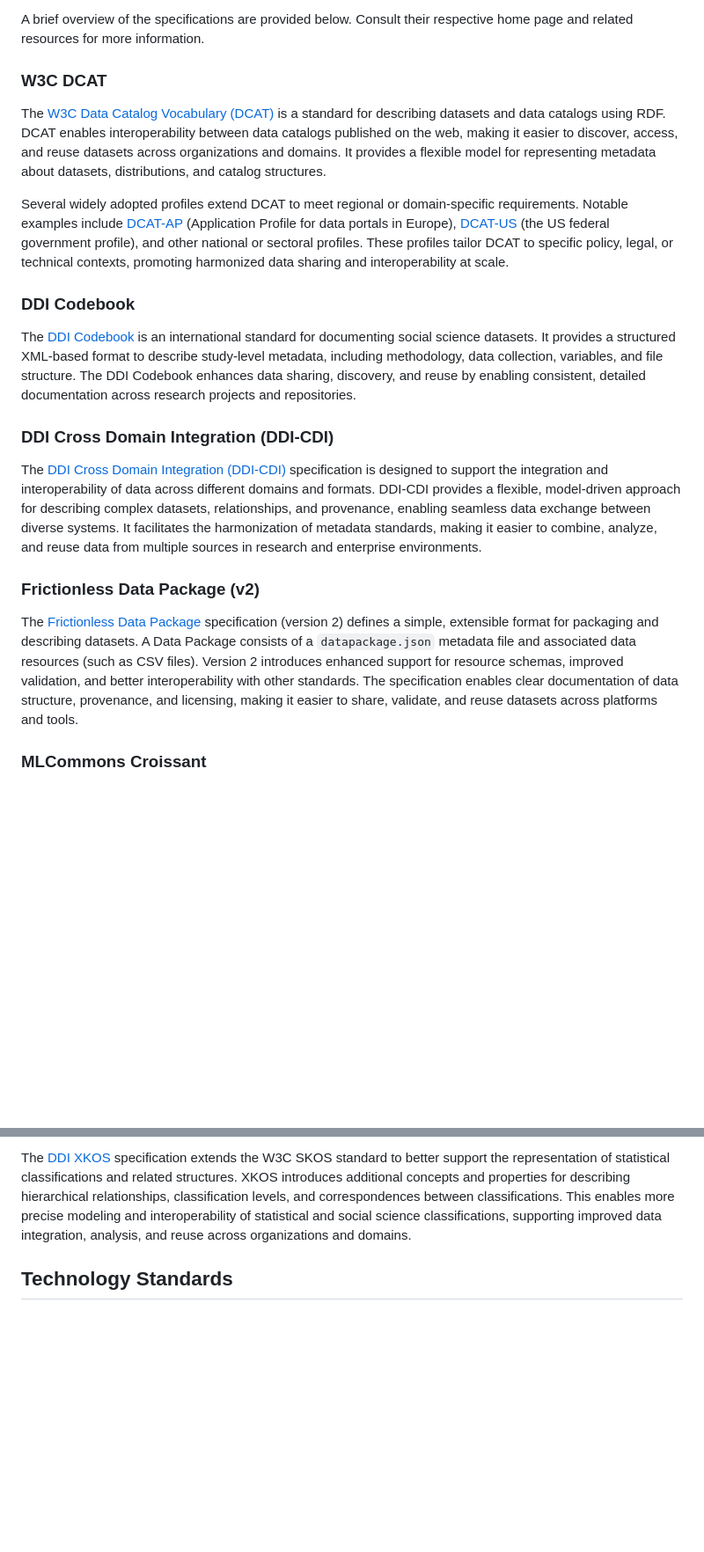
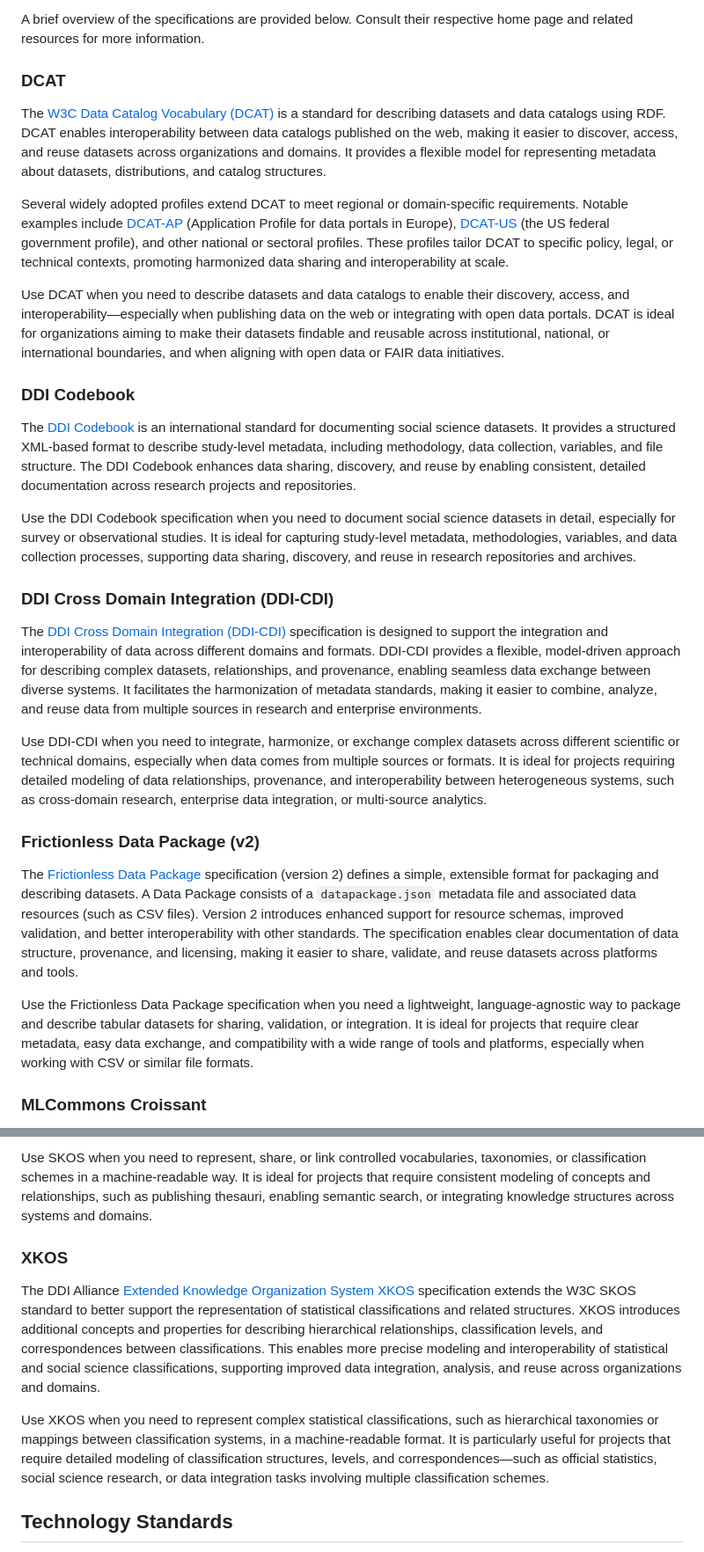
Before and after one commit to hvdnet/hvdnet.github.io, a Markdown page: src/resources/standards.md, 2 parts joined by grey strips. Shown at 88% size. GitHub-like rendering; blank space fills up the shorter version.

```diff
--- a/src/resources/standards.md
+++ b/src/resources/standards.md
@@ -16,23 +16,31 @@ Our project leverages the FAIR and CDIF standards as foundational frameworks for
 
 A brief overview of the specifications are provided below. Consult their respective home page and related resources for more information.
 
-### W3C DCAT
+### DCAT
 
 The [W3C Data Catalog Vocabulary (DCAT)](https://www.w3.org/TR/vocab-dcat/) is a standard for describing datasets and data catalogs using RDF. DCAT enables interoperability between data catalogs published on the web, making it easier to discover, access, and reuse datasets across organizations and domains. It provides a flexible model for representing metadata about datasets, distributions, and catalog structures.
 
 Several widely adopted profiles extend DCAT to meet regional or domain-specific requirements. Notable examples include [DCAT-AP](https://interoperable-europe.ec.europa.eu/collection/semic-support-centre/dcat-ap) (Application Profile for data portals in Europe), [DCAT-US](https://resources.data.gov/resources/dcat-us/) (the US federal government profile), and other national or sectoral profiles. These profiles tailor DCAT to specific policy, legal, or technical contexts, promoting harmonized data sharing and interoperability at scale.
 
+Use DCAT when you need to describe datasets and data catalogs to enable their discovery, access, and interoperability—especially when publishing data on the web or integrating with open data portals. DCAT is ideal for organizations aiming to make their datasets findable and reusable across institutional, national, or international boundaries, and when aligning with open data or FAIR data initiatives.
+
 ### DDI Codebook
 
 The [DDI Codebook](https://ddialliance.org/Specification/DDI-Codebook/) is an international standard for documenting social science datasets. It provides a structured XML-based format to describe study-level metadata, including methodology, data collection, variables, and file structure. The DDI Codebook enhances data sharing, discovery, and reuse by enabling consistent, detailed documentation across research projects and repositories.
+
+Use the DDI Codebook specification when you need to document social science datasets in detail, especially for survey or observational studies. It is ideal for capturing study-level metadata, methodologies, variables, and data collection processes, supporting data sharing, discovery, and reuse in research repositories and archives.
 
 ### DDI Cross Domain Integration (DDI-CDI)
 
 The [DDI Cross Domain Integration (DDI-CDI)](https://ddialliance.org/Specification/DDI-CDI/) specification is designed to support the integration and interoperability of data across different domains and formats. DDI-CDI provides a flexible, model-driven approach for describing complex datasets, relationships, and provenance, enabling seamless data exchange between diverse systems. It facilitates the harmonization of metadata standards, making it easier to combine, analyze, and reuse data from multiple sources in research and enterprise environments.
 
+Use DDI-CDI when you need to integrate, harmonize, or exchange complex datasets across different scientific or technical domains, especially when data comes from multiple sources or formats. It is ideal for projects requiring detailed modeling of data relationships, provenance, and interoperability between heterogeneous systems, such as cross-domain research, enterprise data integration, or multi-source analytics.
+
 ### Frictionless Data Package (v2)
 
 The [Frictionless Data Package](https://specs.frictionlessdata.io/data-package/) specification (version 2) defines a simple, extensible format for packaging and describing datasets. A Data Package consists of a `datapackage.json` metadata file and associated data resources (such as CSV files). Version 2 introduces enhanced support for resource schemas, improved validation, and better interoperability with other standards. The specification enables clear documentation of data structure, provenance, and licensing, making it easier to share, validate, and reuse datasets across platforms and tools.
+
+Use the Frictionless Data Package specification when you need a lightweight, language-agnostic way to package and describe tabular datasets for sharing, validation, or integration. It is ideal for projects that require clear metadata, easy data exchange, and compatibility with a wide range of tools and platforms, especially when working with CSV or similar file formats.
 
 ### MLCommons Croissant
 
@@ -54,5 +78,11 @@ The [W3C Simple Knowledge Organization System (SKOS)](https://www.w3.org/TR/skos
 
-The [DDI XKOS](https://ddialliance.org/Specification/XKOS/) specification extends the W3C SKOS standard to better support the representation of statistical classifications and related structures. XKOS introduces additional concepts and properties for describing hierarchical relationships, classification levels, and correspondences between classifications. This enables more precise modeling and interoperability of statistical and social science classifications, supporting improved data integration, analysis, and reuse across organizations and domains.
+Use SKOS when you need to represent, share, or link controlled vocabularies, taxonomies, or classification schemes in a machine-readable way. It is ideal for projects that require consistent modeling of concepts and relationships, such as publishing thesauri, enabling semantic search, or integrating knowledge structures across systems and domains.
+
+### XKOS
+
+The DDI Alliance [Extended Knowledge Organization System XKOS](https://ddialliance.org/xkos) specification extends the W3C SKOS standard to better support the representation of statistical classifications and related structures. XKOS introduces additional concepts and properties for describing hierarchical relationships, classification levels, and correspondences between classifications. This enables more precise modeling and interoperability of statistical and social science classifications, supporting improved data integration, analysis, and reuse across organizations and domains.
+
+Use XKOS when you need to represent complex statistical classifications, such as hierarchical taxonomies or mappings between classification systems, in a machine-readable format. It is particularly useful for projects that require detailed modeling of classification structures, levels, and correspondences—such as official statistics, social science research, or data integration tasks involving multiple classification schemes.
 
 ## Technology Standards
 
```
Also changed, not shown: other parts of src/resources/standards.md (+19 -3 lines).
